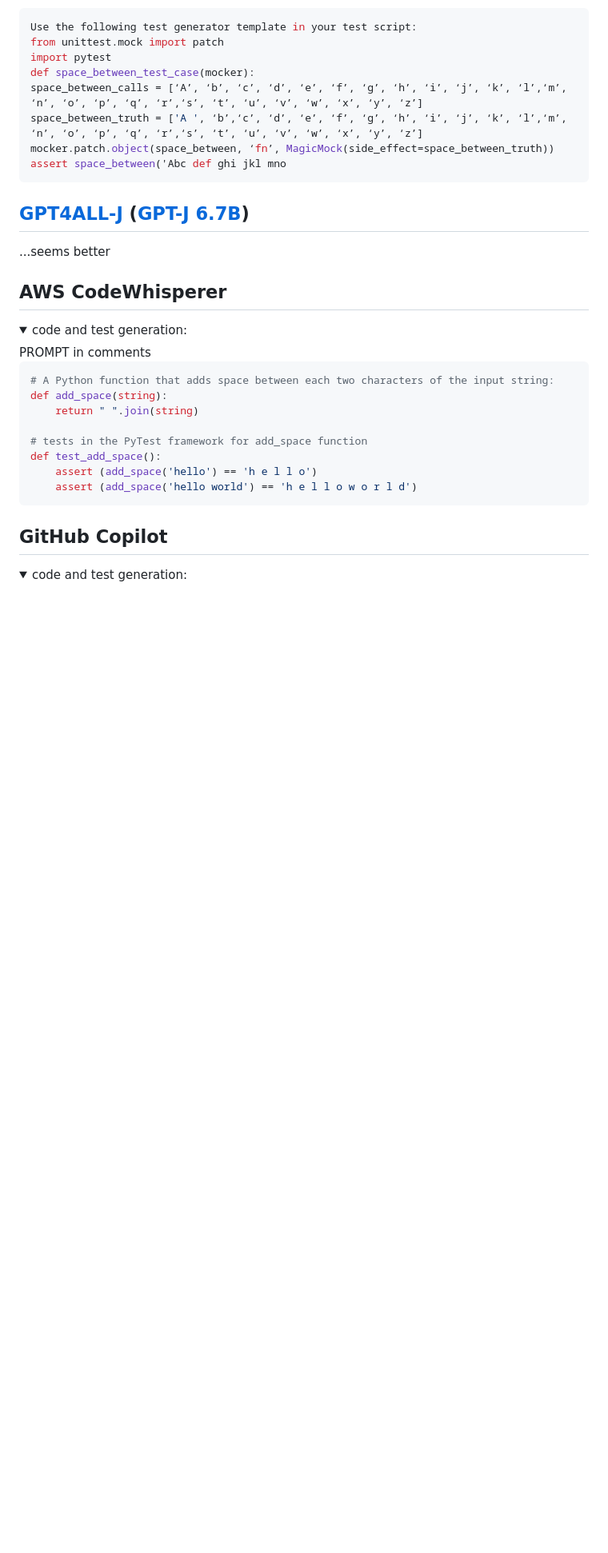
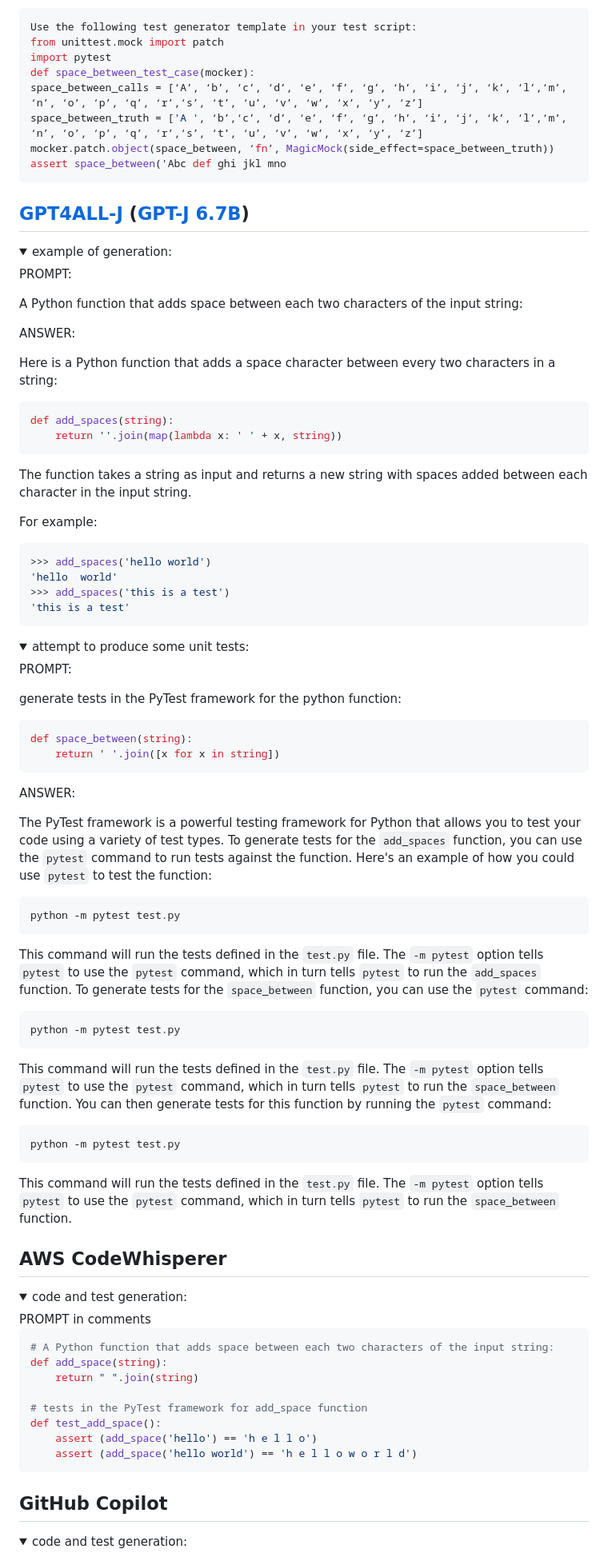
Before and after one commit to AI-LLM/ai-llm.github.io, a Markdown page: Code-LLM-alternatives.md, the part around the change. Shown: that part at 80% size. Drawn GitHub-style; folded sections open; blank space fills up the shorter version.

````diff
--- a/Code-LLM-alternatives.md
+++ b/Code-LLM-alternatives.md
@@ -132,7 +132,67 @@ assert space_between('Abc def ghi jkl mno
 
 ## [GPT4ALL-J](https://github.com/nomic-ai/gpt4all) ([GPT-J 6.7B](https://minimaxir.com/2021/06/gpt-j-6b/))
 
-...seems better
+<details>
+<summary>example of generation:</summary>
+
+PROMPT:
+
+A Python function that adds space between each two characters of the input string:
+
+ANSWER:
+
+Here is a Python function that adds a space character between every two characters in a string:
+
+```python
+def add_spaces(string):
+    return ''.join(map(lambda x: ' ' + x, string))
+```
+
+The function takes a string as input and returns a new string with spaces added between each character in the input string.
+
+For example:
+
+```python
+>>> add_spaces('hello world')
+'hello  world'
+>>> add_spaces('this is a test')
+'this is a test'
+```
+</details>
+<details>
+<summary>attempt to produce some unit tests:</summary>
+
+PROMPT:
+
+generate tests in the PyTest framework for the python function:
+
+```python
+def space_between(string):
+    return ' '.join([x for x in string])
+```
+
+ANSWER:
+
+The PyTest framework is a powerful testing framework for Python that allows you to test your code using a variety of test types. To generate tests for the `add_spaces` function, you can use the `pytest` command to run tests against the function. Here's an example of how you could use `pytest` to test the function:
+
+```
+python -m pytest test.py
+```
+
+This command will run the tests defined in the `test.py` file. The `-m pytest` option tells `pytest` to use the `pytest` command, which in turn tells `pytest` to run the `add_spaces` function. To generate tests for the `space_between` function, you can use the `pytest` command:
+
+```
+python -m pytest test.py
+```
+
+This command will run the tests defined in the `test.py` file. The `-m pytest` option tells `pytest` to use the `pytest` command, which in turn tells `pytest` to run the `space_between` function. You can then generate tests for this function by running the `pytest` command:
+
+```
+python -m pytest test.py
+```
+
+This command will run the tests defined in the `test.py` file. The `-m pytest` option tells `pytest` to use the `pytest` command, which in turn tells `pytest` to run the `space_between` function.
+</details>
 
 ## AWS CodeWhisperer
 <details>
````
